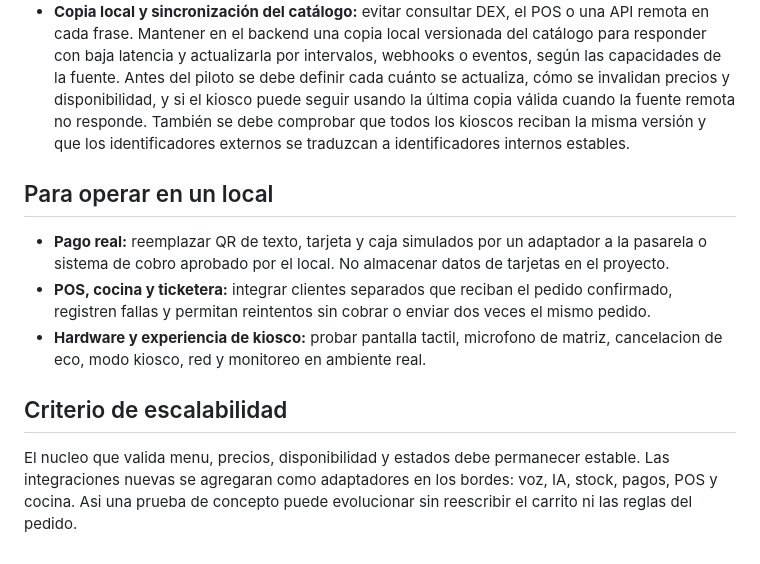
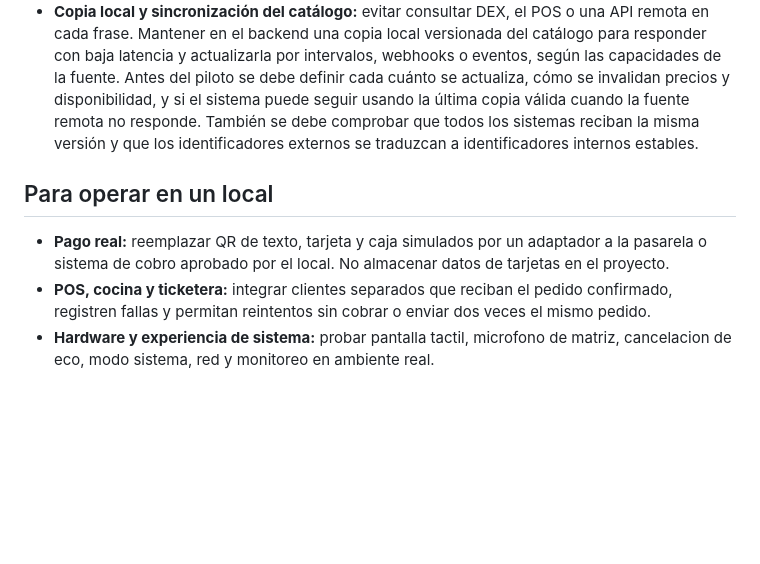
Before and after one commit to gsierra1/self_order, a Markdown page: docs/pendientes.md, the part around one of its changes. Rendered like a GitHub page; blank space fills up the shorter version.

```diff
--- a/docs/pendientes.md
+++ b/docs/pendientes.md
@@ -129,9 +57,9 @@ registrar la corrida final.
   versionada del catálogo para responder con baja latencia y actualizarla por
   intervalos, webhooks o eventos, según las capacidades de la fuente. Antes del
   piloto se debe definir cada cuánto se actualiza, cómo se invalidan precios y
-  disponibilidad, y si el kiosco puede seguir usando la última copia válida
+  disponibilidad, y si el sistema puede seguir usando la última copia válida
   cuando la fuente remota no responde. También se debe comprobar que todos los
-  kioscos reciban la misma versión y que los identificadores externos se
+  sistemas reciban la misma versión y que los identificadores externos se
   traduzcan a identificadores internos estables.
 
 ## Para operar en un local
@@ -142,12 +70,5 @@ registrar la corrida final.
 - **POS, cocina y ticketera:** integrar clientes separados que reciban el pedido
   confirmado, registren fallas y permitan reintentos sin cobrar o enviar dos
   veces el mismo pedido.
-- **Hardware y experiencia de kiosco:** probar pantalla tactil, microfono de
-  matriz, cancelacion de eco, modo kiosco, red y monitoreo en ambiente real.
-
-## Criterio de escalabilidad
-
-El nucleo que valida menu, precios, disponibilidad y estados debe permanecer
-estable. Las integraciones nuevas se agregaran como adaptadores en los bordes:
-voz, IA, stock, pagos, POS y cocina. Asi una prueba de concepto puede evolucionar
-sin reescribir el carrito ni las reglas del pedido.
+- **Hardware y experiencia de sistema:** probar pantalla tactil, microfono de
+  matriz, cancelacion de eco, modo sistema, red y monitoreo en ambiente real.
```
Also changed, not shown: other parts of docs/pendientes.md (+3 -75 lines), docs/producto.md (+0 -5 lines), docs/voz.md (+0 -2 lines).
